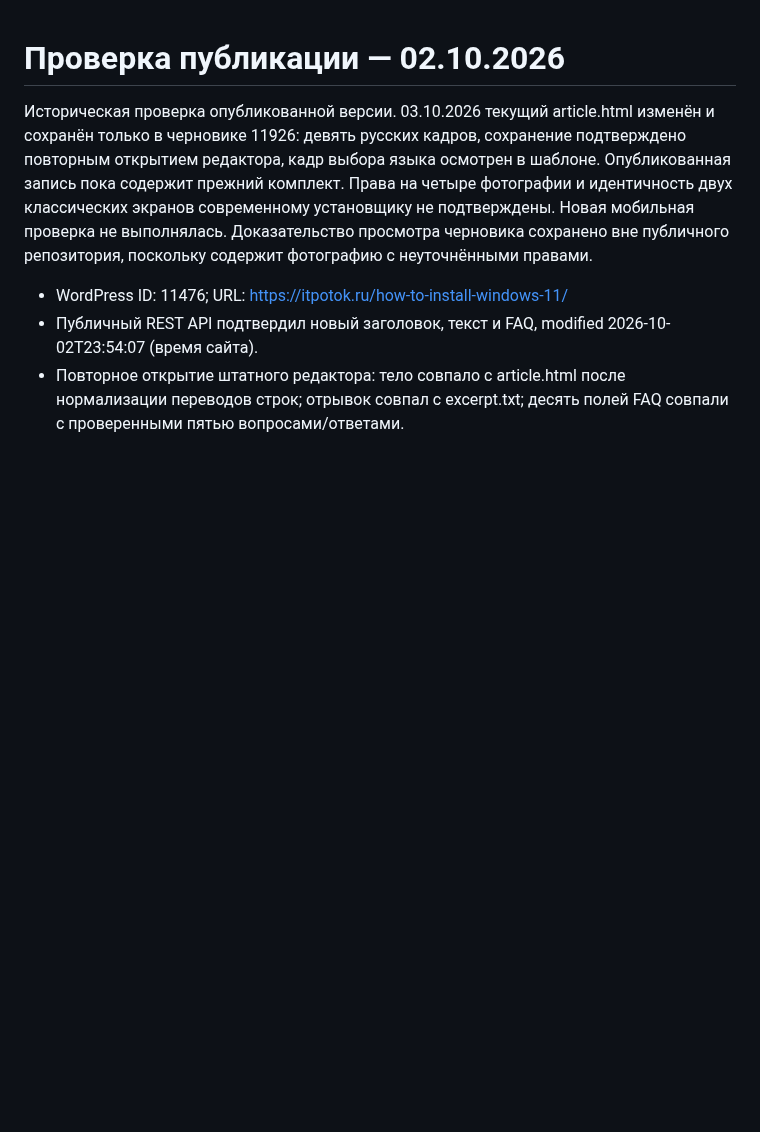
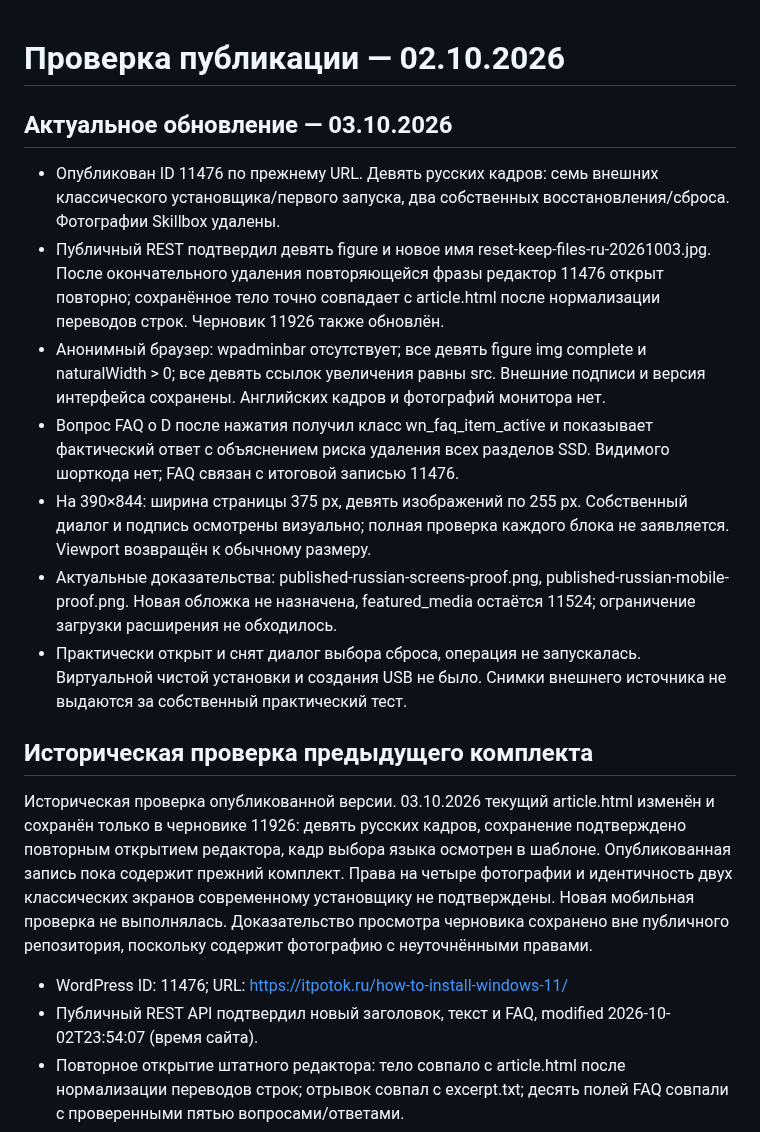
Before and after one commit to rJIa3a/itpotok.ru, a Markdown page: install-windows-11/verification.md, the part around the change. Rendered like a GitHub page; blank space fills up the shorter version.

```diff
--- a/install-windows-11/verification.md
+++ b/install-windows-11/verification.md
@@ -1,4 +1,16 @@
 # Проверка публикации — 02.10.2026
+
+## Актуальное обновление — 03.10.2026
+
+- Опубликован ID 11476 по прежнему URL. Девять русских кадров: семь внешних классического установщика/первого запуска, два собственных восстановления/сброса. Фотографии Skillbox удалены.
+- Публичный REST подтвердил девять figure и новое имя reset-keep-files-ru-20261003.jpg. После окончательного удаления повторяющейся фразы редактор 11476 открыт повторно; сохранённое тело точно совпадает с article.html после нормализации переводов строк. Черновик 11926 также обновлён.
+- Анонимный браузер: wpadminbar отсутствует; все девять figure img complete и naturalWidth > 0; все девять ссылок увеличения равны src. Внешние подписи и версия интерфейса сохранены. Английских кадров и фотографий монитора нет.
+- Вопрос FAQ о D после нажатия получил класс wn_faq_item_active и показывает фактический ответ с объяснением риска удаления всех разделов SSD. Видимого шорткода нет; FAQ связан с итоговой записью 11476.
+- На 390×844: ширина страницы 375 px, девять изображений по 255 px. Собственный диалог и подпись осмотрены визуально; полная проверка каждого блока не заявляется. Viewport возвращён к обычному размеру.
+- Актуальные доказательства: published-russian-screens-proof.png, published-russian-mobile-proof.png. Новая обложка не назначена, featured_media остаётся 11524; ограничение загрузки расширения не обходилось.
+- Практически открыт и снят диалог выбора сброса, операция не запускалась. Виртуальной чистой установки и создания USB не было. Снимки внешнего источника не выдаются за собственный практический тест.
+
+## Историческая проверка предыдущего комплекта
 
 Историческая проверка опубликованной версии. 03.10.2026 текущий article.html изменён и сохранён только в черновике 11926: девять русских кадров, сохранение подтверждено повторным открытием редактора, кадр выбора языка осмотрен в шаблоне. Опубликованная запись пока содержит прежний комплект. Права на четыре фотографии и идентичность двух классических экранов современному установщику не подтверждены. Новая мобильная проверка не выполнялась. Доказательство просмотра черновика сохранено вне публичного репозитория, поскольку содержит фотографию с неуточнёнными правами.
 
```
Also changed, not shown: install-windows-11/README.md (+5 -5 lines), install-windows-11/published-russian-mobile-proof.png (added), install-windows-11/published-russian-screens-proof.png (added), 1 other file.
